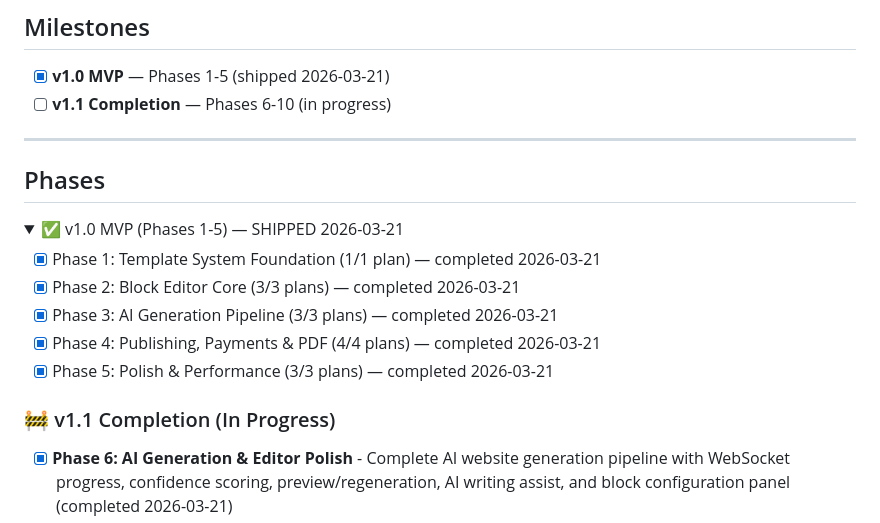
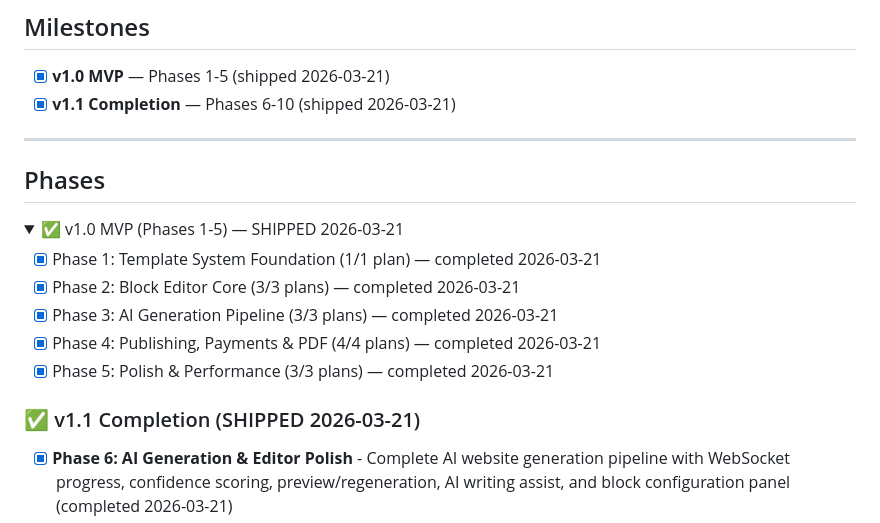
Before and after one commit to AnnaXChun/onepage, a Markdown page: .planning/ROADMAP.md, the part around the change. GitHub-like rendering; folded sections open.

Commit message:
docs: mark v1.1 milestone as shipped in ROADMAP

```diff
--- a/.planning/ROADMAP.md
+++ b/.planning/ROADMAP.md
@@ -9,7 +9,7 @@
 ## Milestones
 
 - [x] **v1.0 MVP** — Phases 1-5 (shipped 2026-03-21)
-- [ ] **v1.1 Completion** — Phases 6-10 (in progress)
+- [x] **v1.1 Completion** — Phases 6-10 (shipped 2026-03-21)
 
 ---
 
@@ -26,7 +26,7 @@
 
 </details>
 
-### 🚧 v1.1 Completion (In Progress)
+### ✅ v1.1 Completion (SHIPPED 2026-03-21)
 
 - [x] **Phase 6: AI Generation & Editor Polish** - Complete AI website generation pipeline with WebSocket progress, confidence scoring, preview/regeneration, AI writing assist, and block configuration panel (completed 2026-03-21)
 - [x] **Phase 7: Credit System** - User credit balance tracking with atomic Redis-locked deductions and WeChat Pay top-up (completed 2026-03-21)
```
